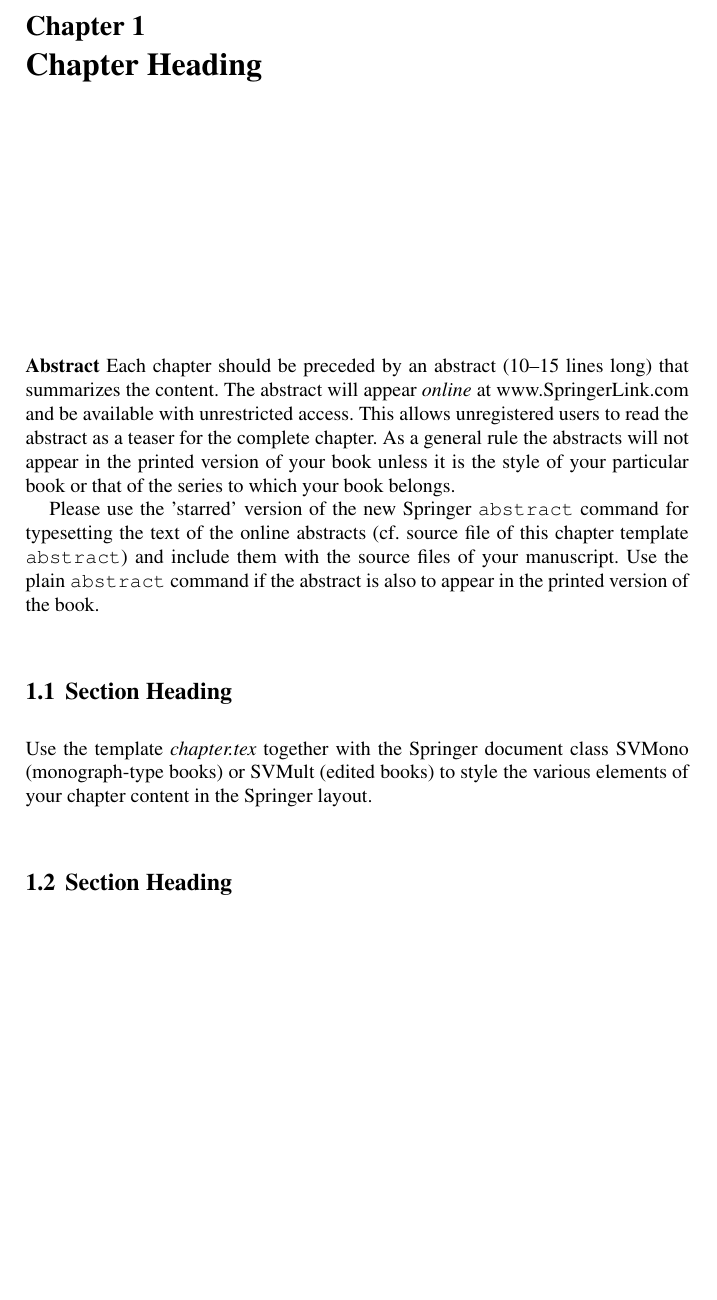
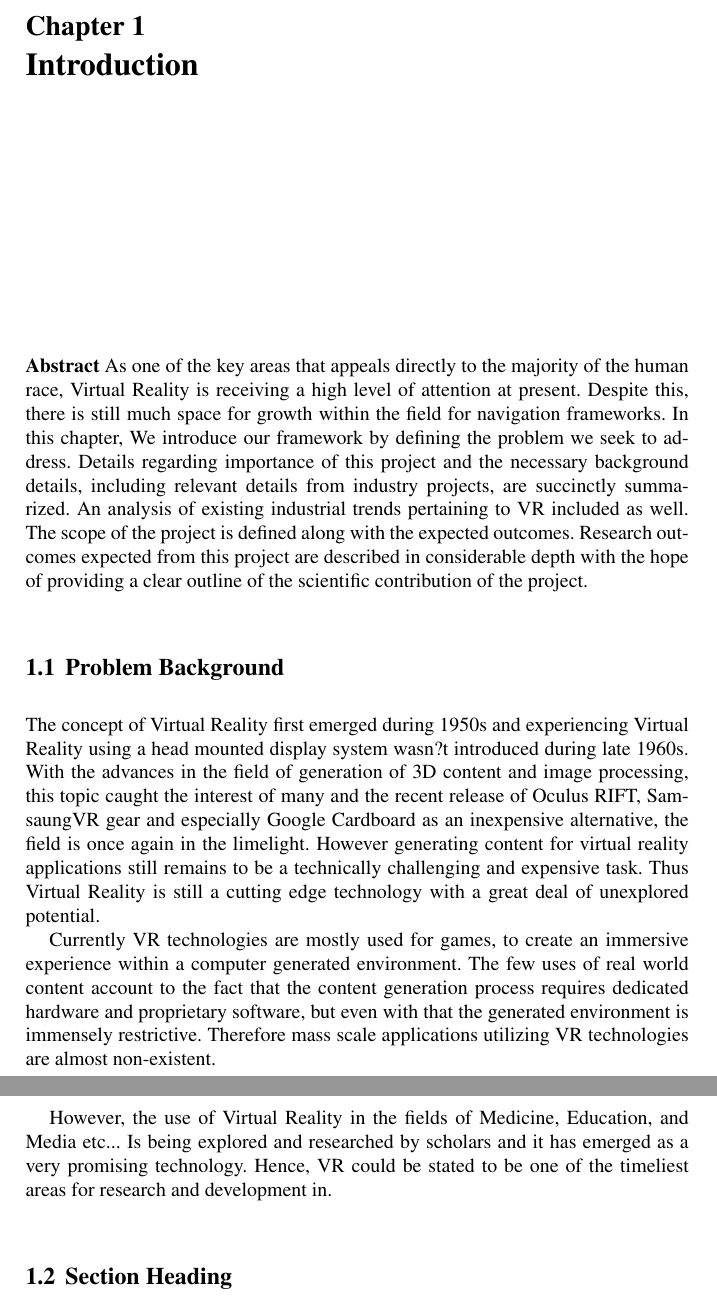
Before and after one commit to defenderTommy/fyp-report, a LaTeX document (book.tex, which reads introduction.tex): part of page 17 of 31 before the commit and two parts of pages 17 and 18 of 31 after it, the two joined at a grey line, cut so that both start at the same text, the shorter picture padded with empty space. Compiled offline with pdfLaTeX.

Commit message:
introduction and abstract

```diff
--- a/introduction.tex
+++ b/introduction.tex
@@ -15,9 +15,14 @@
 
 \abstract{As one of the key areas that appeals directly to the majority of the human race, Virtual Reality is receiving a high level of attention at present. Despite this, there is still much space for growth within the field for navigation frameworks. In this chapter, We introduce our framework by defining the problem we seek to address. Details regarding importance of this project and the necessary background details, including relevant details from industry projects, are succinctly summarized. An analysis of existing industrial trends pertaining to VR included as well. The scope of the project is defined along with the expected outcomes. Research outcomes expected from this project are described in considerable depth with the hope of providing a clear outline of the scientific contribution of the project.}
 
-\section{Section Heading}
+\section{Problem Background}
 \label{sec:1}
-Use the template \emph{chapter.tex} together with the Springer document class SVMono (monograph-type books) or SVMult (edited books) to style the various elements of your chapter content in the Springer layout.
+
+The concept of Virtual Reality first emerged during 1950s and experiencing Virtual Reality using a head mounted display system wasn?t introduced during late 1960s. With the advances in the field of generation of 3D content and image processing, this topic caught the interest of many and the recent release of Oculus RIFT, SamsaungVR gear and especially Google Cardboard as an inexpensive alternative, the field is once again in the limelight. However generating content for virtual reality applications still remains to be a technically challenging and expensive task. Thus Virtual Reality is still a cutting edge technology with a great deal of unexplored potential.
+
+Currently VR technologies are mostly used for games, to create an immersive experience within a computer generated environment. The few uses of real world content account to the fact that the content generation process requires dedicated hardware and proprietary software, but even with that the generated environment is immensely restrictive. Therefore mass scale applications utilizing VR technologies are almost non-existent.
+
+However, the use of Virtual Reality in the fields of Medicine, Education, and Media etc... Is being explored and researched by scholars and it has emerged as a very promising technology. Hence, VR could be stated to be one of the timeliest areas for research and development in.
 
 \section{Section Heading}
 \label{sec:2}
```
Also changed, not shown: book.tex (+1 -1 lines), figure.eps (added).
